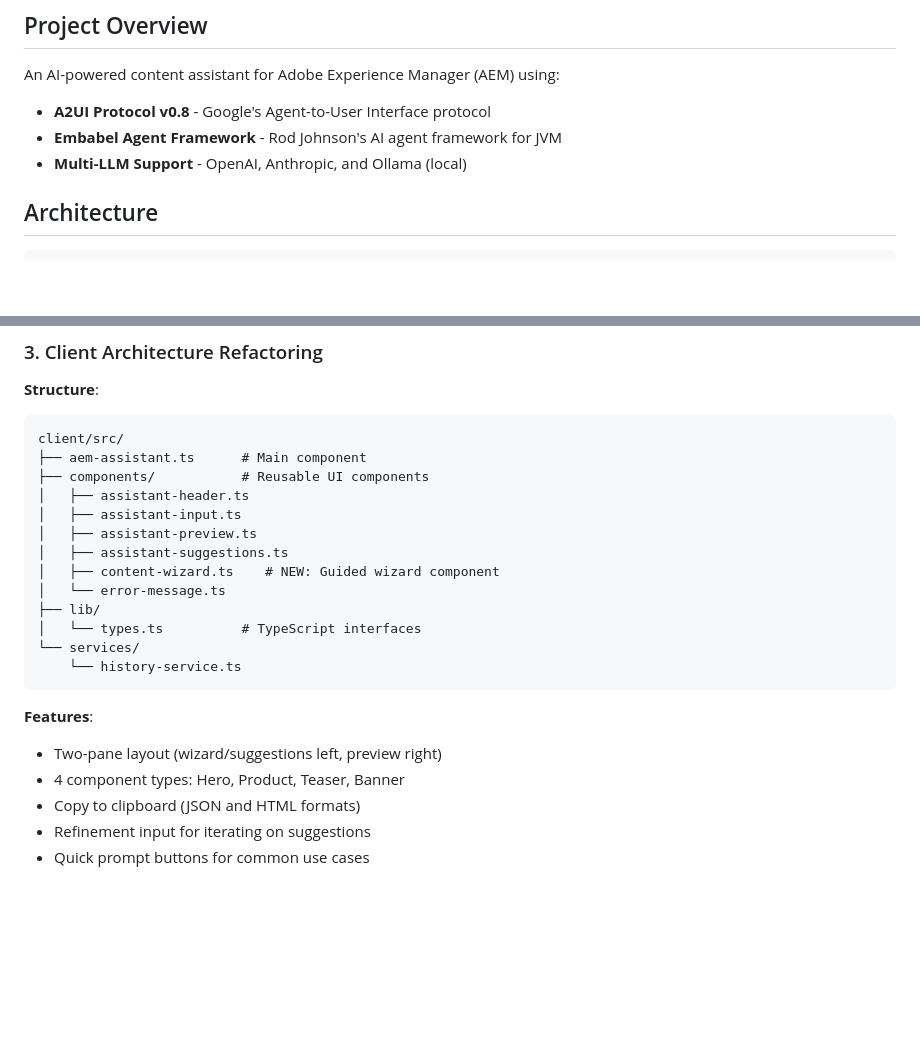
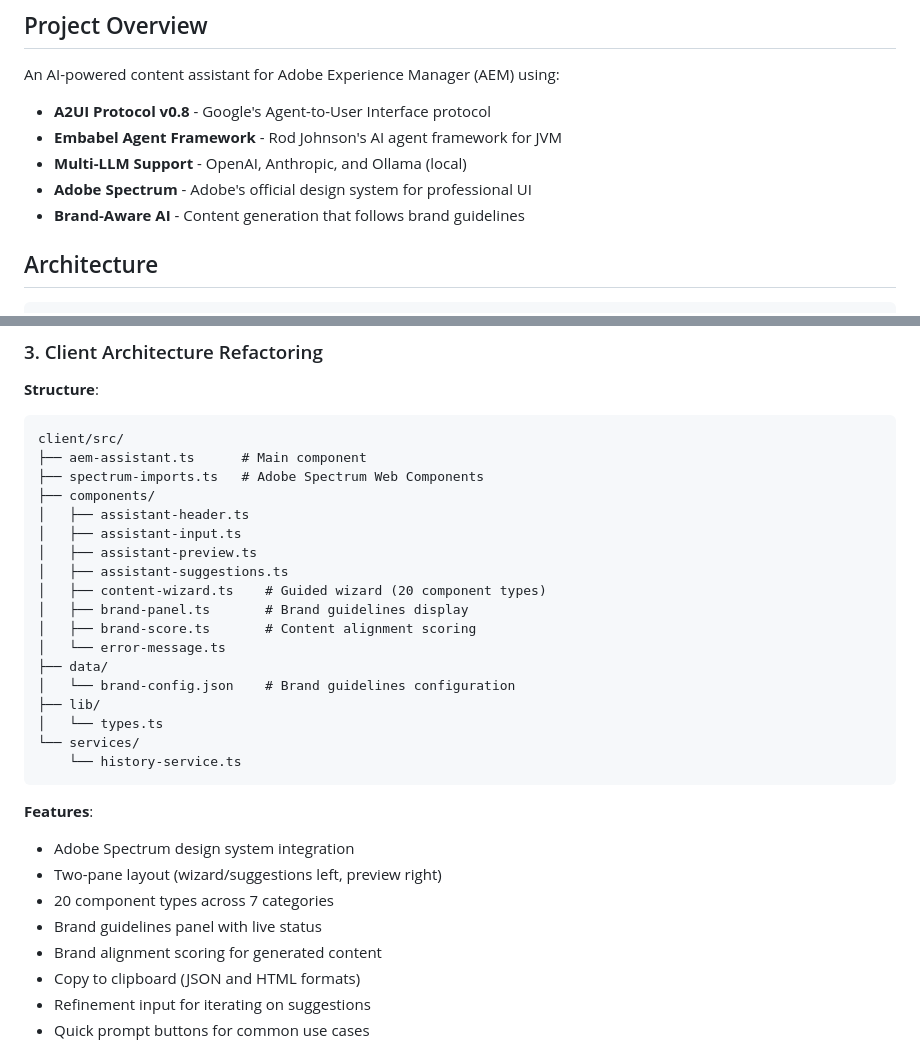
Before and after one commit to narendragandhi/aem-a2ui-demo, a Markdown page: CLAUDE.md, 2 parts joined by grey strips. Rendered like a GitHub page; blank space fills up the shorter version.

````diff
--- a/CLAUDE.md
+++ b/CLAUDE.md
@@ -8,6 +8,8 @@ An AI-powered content assistant for Adobe Experience Manager (AEM) using:
 - **A2UI Protocol v0.8** - Google's Agent-to-User Interface protocol
 - **Embabel Agent Framework** - Rod Johnson's AI agent framework for JVM
 - **Multi-LLM Support** - OpenAI, Anthropic, and Ollama (local)
+- **Adobe Spectrum** - Adobe's official design system for professional UI
+- **Brand-Aware AI** - Content generation that follows brand guidelines
 
 ## Architecture
 
@@ -72,22 +74,30 @@ LlmService.generate(prompt) -> switch(provider) {
 ```
 client/src/
 ├── aem-assistant.ts      # Main component
-├── components/           # Reusable UI components
+├── spectrum-imports.ts   # Adobe Spectrum Web Components
+├── components/
 │   ├── assistant-header.ts
 │   ├── assistant-input.ts
 │   ├── assistant-preview.ts
 │   ├── assistant-suggestions.ts
-│   ├── content-wizard.ts    # NEW: Guided wizard component
+│   ├── content-wizard.ts    # Guided wizard (20 component types)
+│   ├── brand-panel.ts       # Brand guidelines display
+│   ├── brand-score.ts       # Content alignment scoring
 │   └── error-message.ts
+├── data/
+│   └── brand-config.json    # Brand guidelines configuration
 ├── lib/
-│   └── types.ts          # TypeScript interfaces
+│   └── types.ts
 └── services/
     └── history-service.ts
 ```
 
 **Features**:
+- Adobe Spectrum design system integration
 - Two-pane layout (wizard/suggestions left, preview right)
-- 4 component types: Hero, Product, Teaser, Banner
+- 20 component types across 7 categories
+- Brand guidelines panel with live status
+- Brand alignment scoring for generated content
 - Copy to clipboard (JSON and HTML formats)
 - Refinement input for iterating on suggestions
 - Quick prompt buttons for common use cases
````
Also changed, not shown: other parts of CLAUDE.md (+122 -11 lines).
